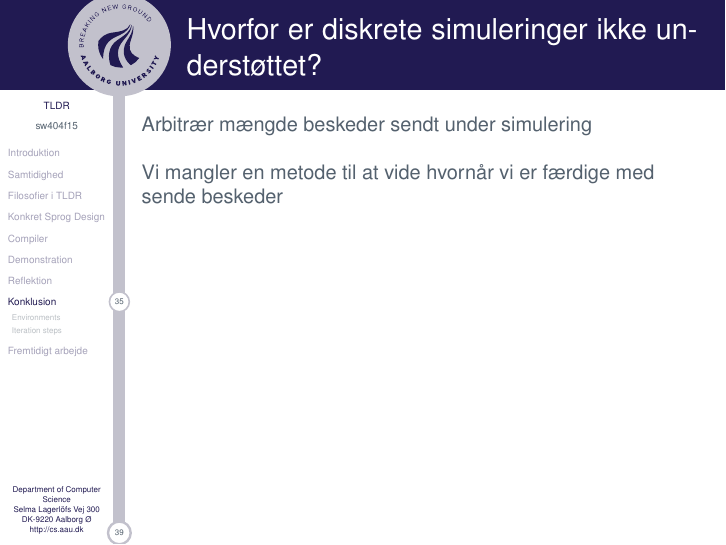
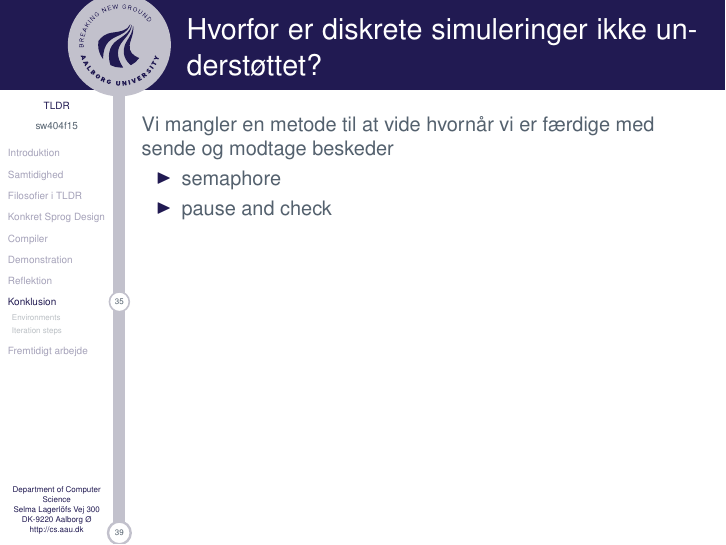
Before and after one commit to simonvandel/TLDR, LaTeX slides (ExamPresentation/main.tex, which reads ExamPresentation/slides/Heider.tex): page 36 of 40. Compiled offline with pdfLaTeX.

Commit message:
Slides heider

```diff
--- a/ExamPresentation/slides/Heider.tex
+++ b/ExamPresentation/slides/Heider.tex
@@ -57,10 +57,12 @@
 
 \begin{frame}
   \frametitle{Hvorfor er diskrete simuleringer ikke understøttet?}
-    Arbitrær mængde beskeder sendt under simulering\newline
+   Vi mangler en metode til at vide hvornår vi er færdige med sende og modtage beskeder
 
-
-    Vi mangler en metode til at vide hvornår vi er færdige med sende beskeder
+   \begin{itemize}
+    \item semaphore
+    \item pause and check
+   \end{itemize}
 \end{frame}
 
 \subsection{Environments}
```
